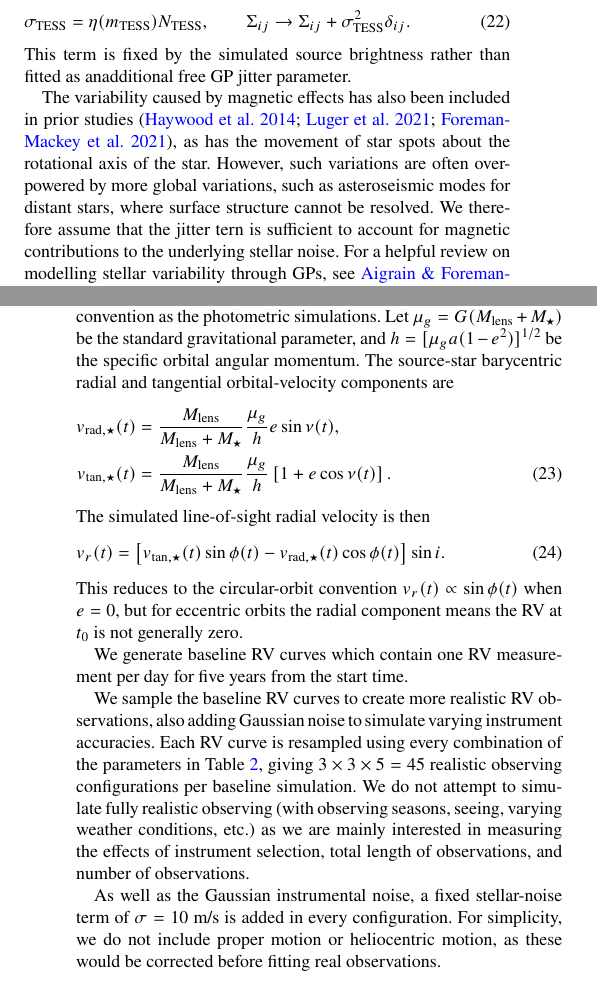
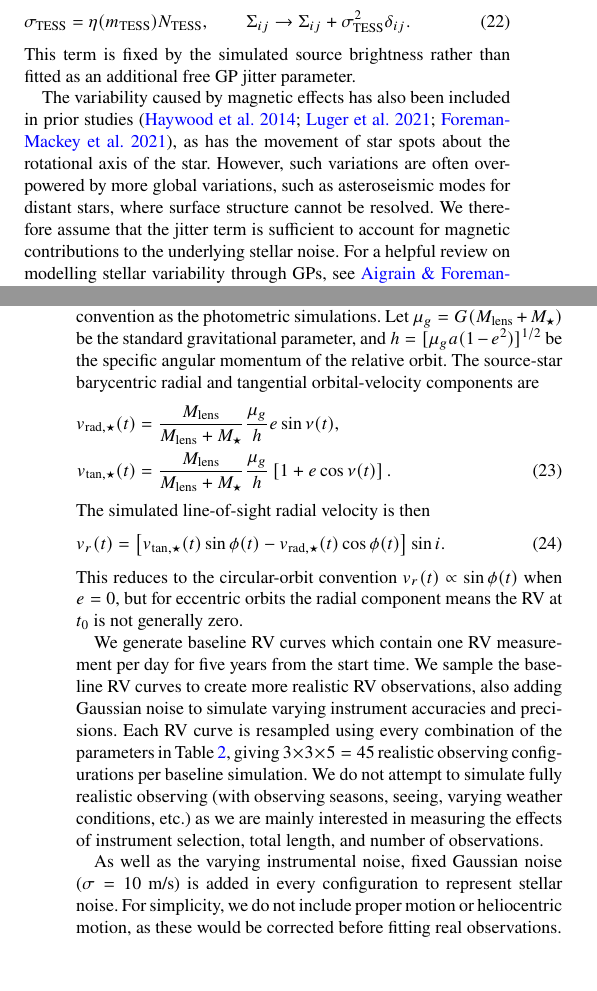
Before and after one commit to adammcmaster/self_lensing_radial_velocity, a LaTeX paper (main.tex): two parts of the columns of pages 4 and 5 of 19, joined at a grey line, cut so that both start at the same text. Compiled offline with pdfLaTeX; a LaTeX package or settings file that is missing is left out.

Commit message:
Updates from Overleaf

```diff
--- a/main.tex
+++ b/main.tex
@@ -348,7 +348,7 @@ The same apparent-magnitude calculation is also used to set the TESS white-noise
     \qquad
     \Sigma_{ij} \rightarrow \Sigma_{ij} + \sigma_\mathrm{TESS}^2 \delta_{ij}.
 \end{equation}
-This term is fixed by the simulated source brightness rather than fitted as anadditional free GP jitter parameter.
+This term is fixed by the simulated source brightness rather than fitted as an additional free GP jitter parameter.
 
 % Commented out because this part is not actually used here; we don't use the GP for fitting in this paper
 % Such proportionality illustrates the importance of modelling the noise and signal
@@ -356,7 +356,7 @@ This term is fixed by the simulated source brightness rather than fitted as anad
 % deterministic parameters of the mean function. Fitting the two together removes
 % degeneracies while preventing unphysical solutions.
 
-The variability caused by magnetic effects has also been included in prior studies \citep{haywood_planets_2014,luger_starry_process_2021,foreman-mackey_exoplanet_2021}, as has the movement of star spots about the rotational axis of the star. However, such variations are often overpowered by more global variations, such as asteroseismic modes for distant stars, where surface structure cannot be resolved. We therefore assume that the jitter tern is sufficient to account for magnetic contributions to the underlying stellar noise.
+The variability caused by magnetic effects has also been included in prior studies \citep{haywood_planets_2014,luger_starry_process_2021,foreman-mackey_exoplanet_2021}, as has the movement of star spots about the rotational axis of the star. However, such variations are often overpowered by more global variations, such as asteroseismic modes for distant stars, where surface structure cannot be resolved. We therefore assume that the jitter term is sufficient to account for magnetic contributions to the underlying stellar noise.
 % Commented out because we don't actually do this here
 %The GP can also account for additional small uncorrelated fluctuations through its jitter
 %term, specifically those unaccounted for in instrument noise.
@@ -367,7 +367,7 @@ modelling stellar variability through GPs, see \cite{aigrain_gaussian_2023}.
 
 The simulated RV curves start at randomised times between 1 year and 10 years from the end of the photometry. This is to simulate a realistic delay in identifying candidates in the photometry and organising follow-up of those candidates.
 
-The RV simulations use the same physical parameters and phase convention as the photometric simulations. Let $\mu_g=G(M_\mathrm{lens}+M_\star)$ be the standard gravitational parameter, and $h=[\mu_g a(1-e^2)]^{1/2}$ be the specific orbital angular momentum. The source-star barycentric radial and tangential orbital-velocity components are
+The RV simulations use the same physical parameters and phase convention as the photometric simulations. Let $\mu_g=G(M_\mathrm{lens}+M_\star)$ be the standard gravitational parameter, and $h=[\mu_g a(1-e^2)]^{1/2}$ be the specific angular momentum of the relative orbit. The source-star barycentric radial and tangential orbital-velocity components are
 \begin{align}
     v_{\mathrm{rad},\star}(t) & =
     \frac{M_\mathrm{lens}}{M_\mathrm{lens}+M_\star}
@@ -390,9 +390,7 @@ The simulated line-of-sight radial velocity is then
 \end{equation}
 This reduces to the circular-orbit convention $v_r(t)\propto\sin\phi(t)$ when $e=0$, but for eccentric orbits the radial component means the RV at $t_0$ is not generally zero.
 
-We generate baseline RV curves which contain one RV measurement per day for five years from the start time.
-
-We sample the baseline RV curves to create more realistic RV observations, also adding Gaussian noise to simulate varying instrument accuracies. Each RV curve is resampled using every combination of the parameters in Table~\ref{tab:realistic_observing_grid}, giving $3 \times 3 \times 5 = 45$ realistic observing configurations per baseline simulation. We do not attempt to simulate fully realistic observing (with observing seasons, seeing, varying weather conditions, etc.) as we are mainly interested in measuring the effects of instrument selection, total length of observations, and number of observations.
+We generate baseline RV curves which contain one RV measurement per day for five years from the start time. We sample the baseline RV curves to create more realistic RV observations, also adding Gaussian noise to simulate varying instrument accuracies and precisions. Each RV curve is resampled using every combination of the parameters in Table~\ref{tab:realistic_observing_grid}, giving $3 \times 3 \times 5 = 45$ realistic observing configurations per baseline simulation. We do not attempt to simulate fully realistic observing (with observing seasons, seeing, varying weather conditions, etc.) as we are mainly interested in measuring the effects of instrument selection, total length, and number of observations.
 
 \begin{table}
     \centering
@@ -409,7 +407,7 @@ We sample the baseline RV curves to create more realistic RV observations, also
     \end{tabular}
 \end{table}
 
-As well as the Gaussian instrumental noise, a fixed stellar-noise term of $\sigma = 10$ m/s is added in every configuration. For simplicity, we do not include proper motion or heliocentric motion, as these would be corrected before fitting real observations.
+As well as the varying instrumental noise, fixed Gaussian noise ($\sigma = 10$ m/s) is added in every configuration to represent stellar noise. For simplicity, we do not include proper motion or heliocentric motion, as these would be corrected before fitting real observations.
 
 \subsection{Fitting of simulated observations} \label{sec:fitting}
 
```
Also changed, not shown: main.tex (4 more changed lines).
